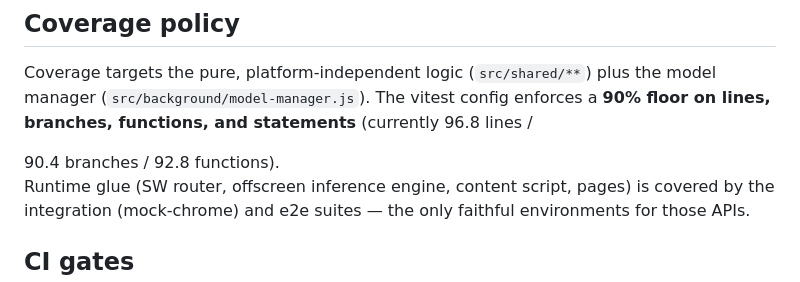
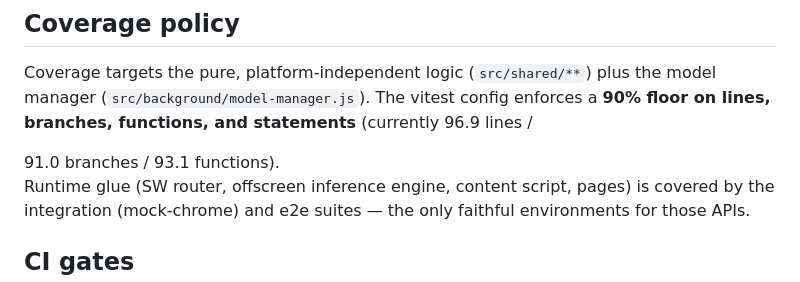
Before and after one commit to ar27111994/ai-image-detector, a Markdown page: docs/TESTING.md, the part around the change. Rendered like a GitHub page.

Commit message:
chore(docs): sync TESTING.md coverage numbers (96.9/91.0/93.1)
Co-authored-by: Copilot <223556219+Copilot@users.noreply.github.com>

```diff
--- a/docs/TESTING.md
+++ b/docs/TESTING.md
@@ -23,9 +23,9 @@
 
 Coverage targets the pure, platform-independent logic (`src/shared/**`) plus the model manager
 (`src/background/model-manager.js`). The vitest config enforces a **90% floor on lines, branches,
-functions, and statements** (currently <!-- AUTO:COV_LINES -->96.8<!-- /AUTO:COV_LINES --> lines /
+functions, and statements** (currently <!-- AUTO:COV_LINES -->96.9<!-- /AUTO:COV_LINES --> lines /
 
-<!-- AUTO:COV_BRANCHES -->90.4<!-- /AUTO:COV_BRANCHES --> branches / <!-- AUTO:COV_FUNCS -->92.8<!-- /AUTO:COV_FUNCS --> functions).
+<!-- AUTO:COV_BRANCHES -->91.0<!-- /AUTO:COV_BRANCHES --> branches / <!-- AUTO:COV_FUNCS -->93.1<!-- /AUTO:COV_FUNCS --> functions).
 
 Runtime glue (SW router, offscreen inference engine, content script, pages) is covered by the
 integration (mock-chrome) and e2e suites — the only faithful environments for those APIs.
```
